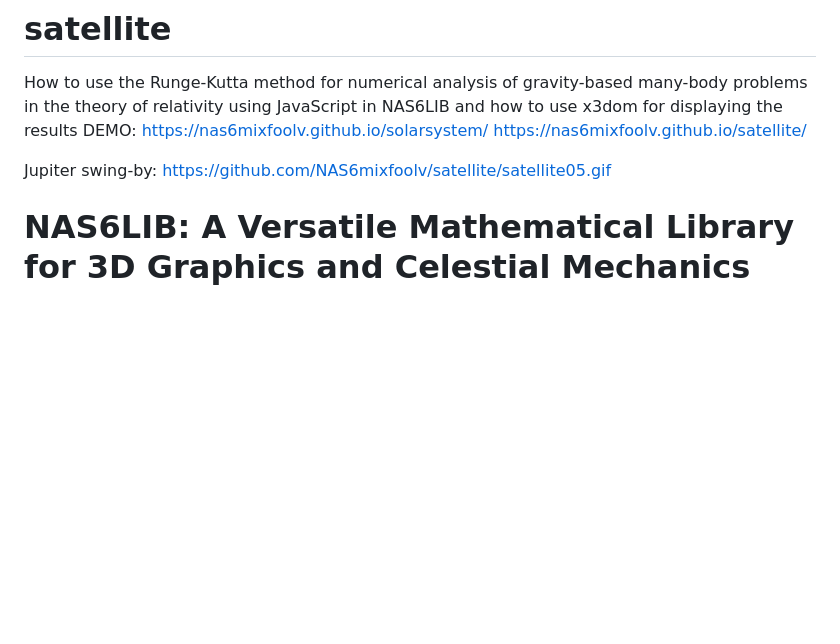
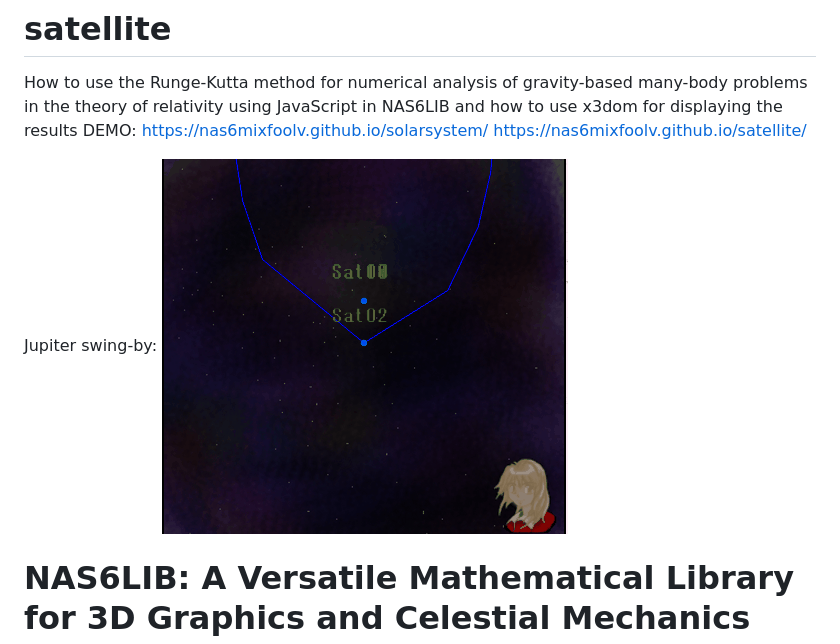
Before and after one commit to NAS6mixfoolv/satellite, a Markdown page: README.md, the part around the change. GitHub-like rendering; blank space fills up the shorter version.

```diff
--- a/README.md
+++ b/README.md
@@ -5,7 +5,7 @@ https://nas6mixfoolv.github.io/solarsystem/
 https://nas6mixfoolv.github.io/satellite/
 
 Jupiter swing-by:
-https://github.com/NAS6mixfoolv/satellite/satellite05.gif
+![Jupiter swing-by orbit simulation](satellite05.gif)
 
 # NAS6LIB: A Versatile Mathematical Library for 3D Graphics and Celestial Mechanics
 
```
